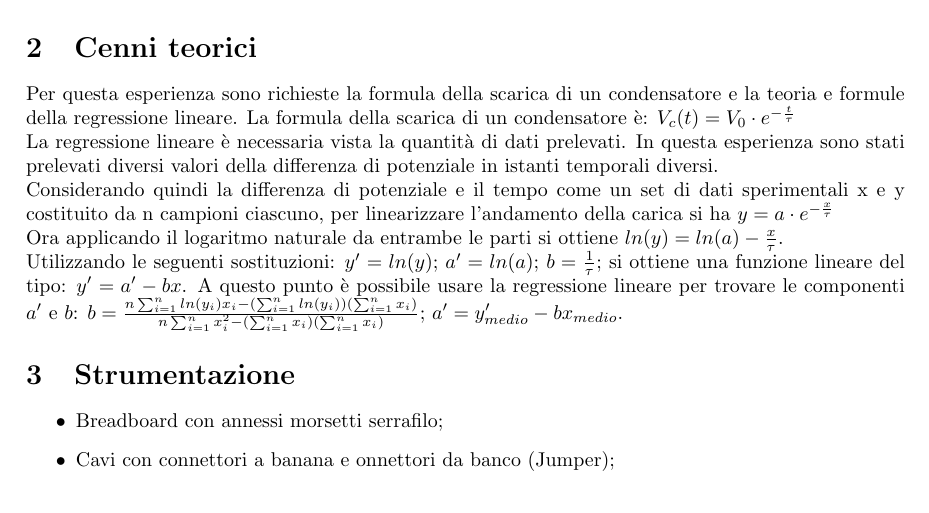
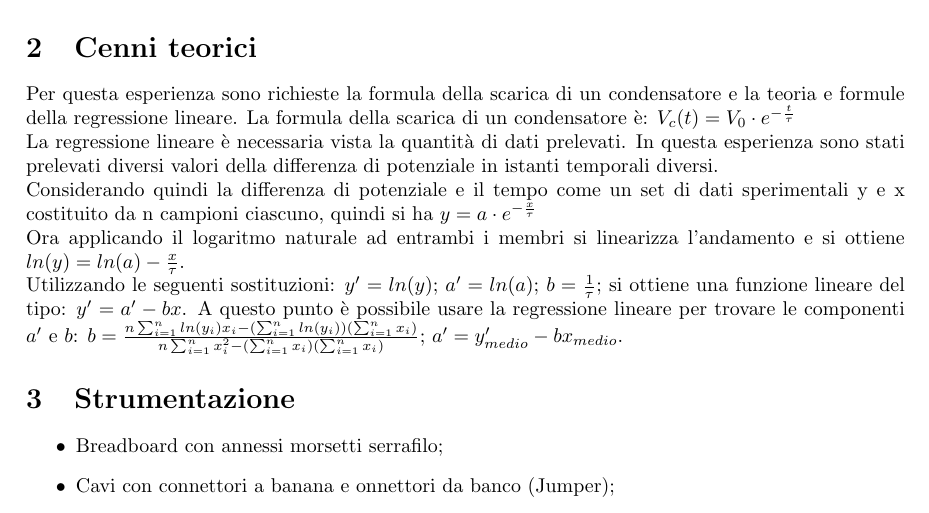
Before and after one commit to LeonardoPasquato/LabFisica2, a LaTeX document (Lab2/secondReport.tex): part of page 1 of 4, cut so that both start at the same text. Compiled offline with pdfLaTeX.

Commit message:
grammmmmm

```diff
--- a/Lab2/secondReport.tex
+++ b/Lab2/secondReport.tex
@@ -57,9 +57,9 @@
     $V_c(t)=V_0 \cdot e^{-\frac{t}{\tau}}$ \par
     La regressione lineare è necessaria vista la quantità di dati prelevati.
      In questa esperienza sono stati prelevati diversi valori della differenza di potenziale in istanti temporali diversi.\par
-    Considerando quindi la differenza di potenziale e il tempo come un set di dati sperimentali x e y costituito da n campioni ciascuno,
-    per linearizzare l’andamento della carica si ha $y=a \cdot e^{-\frac{x}{\tau}}$ \par
-    Ora applicando il logaritmo naturale da entrambe le parti si ottiene $ln(y)=ln(a)-{\frac{x}{\tau}}$. \par
+    Considerando quindi la differenza di potenziale e il tempo come un set di dati sperimentali y e x costituito da n campioni ciascuno,
+    quindi si ha $y=a \cdot e^{-\frac{x}{\tau}}$ \par
+    Ora applicando il logaritmo naturale ad entrambi i membri si linearizza l'andamento e si ottiene $ln(y)=ln(a)-{\frac{x}{\tau}}$. \par
     Utilizzando le seguenti sostituzioni:
     $y'=ln(y)$;
     $a'=ln(a)$;
```
Also changed, not shown: Lab2/secondReport.pdf, 4 other files.
